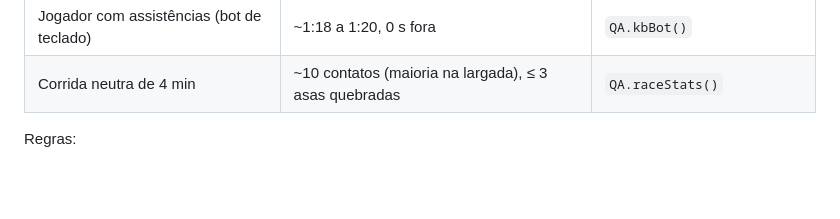
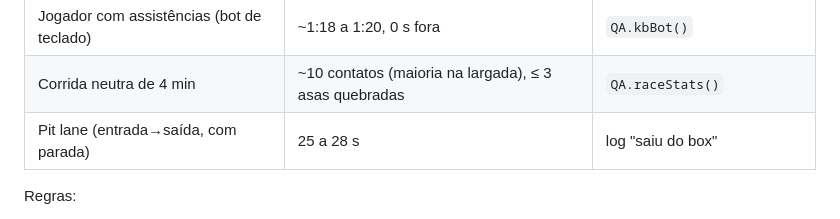
Before and after one commit to rafaelssenna/Formula-1, a Markdown page: PADRAO.md, the part around the change. GitHub-like rendering; blank space fills up the shorter version.

Commit message:
PADRAO: alvo do pit lane
Co-Authored-By: Claude Opus 5.5 <noreply@anthropic.com>

```diff
--- a/PADRAO.md
+++ b/PADRAO.md
@@ -26,6 +26,7 @@ Valores de referência de um F1 2025. Se uma mudança tirar algum destes da faix
 | IA Fácil / Médio / Difícil / Lendário | ~1:24 / ~1:19 / ~1:18 / ~1:17 (mediana) | `QA.raceStats()` |
 | Jogador com assistências (bot de teclado) | ~1:18 a 1:20, 0 s fora | `QA.kbBot()` |
 | Corrida neutra de 4 min | ~10 contatos (maioria na largada), ≤ 3 asas quebradas | `QA.raceStats()` |
+| Pit lane (entrada→saída, com parada) | 25 a 28 s | log "saiu do box" |
 
 Regras:
 - Carro e pneu iguais para todos; só `TEAMS[].pace` muda a aderência (diferença entre equipes). A dificuldade muda o quão perto do limite a IA pilota, nunca a aderência.
```
